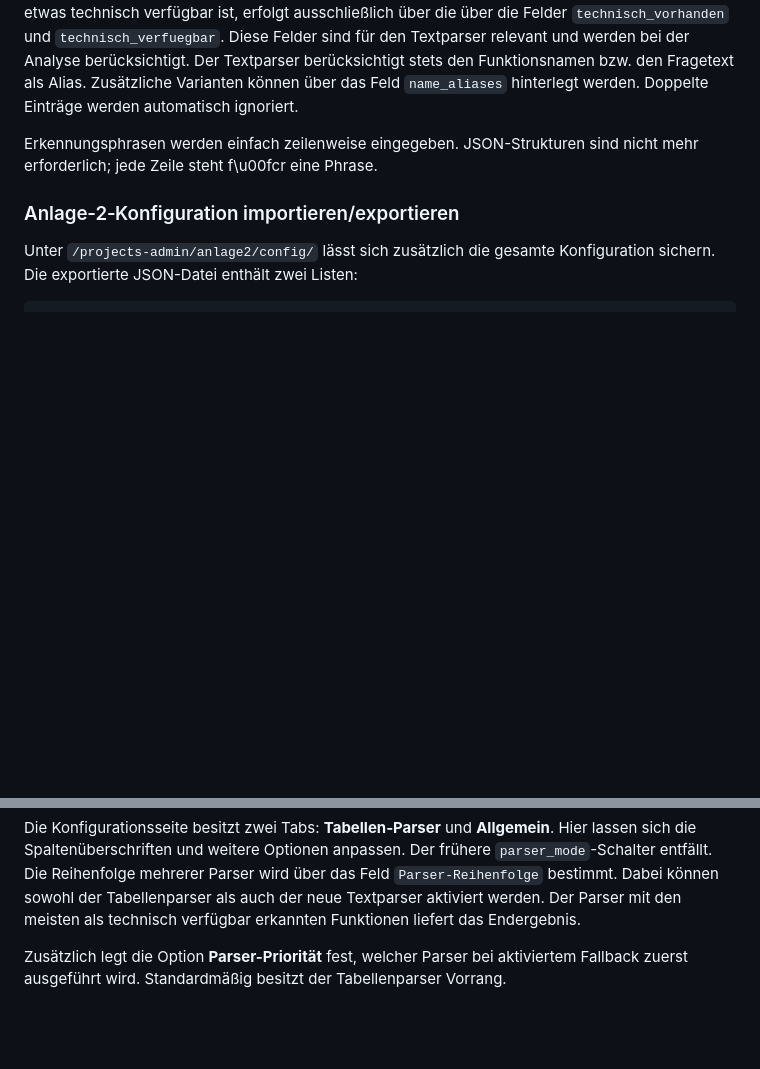
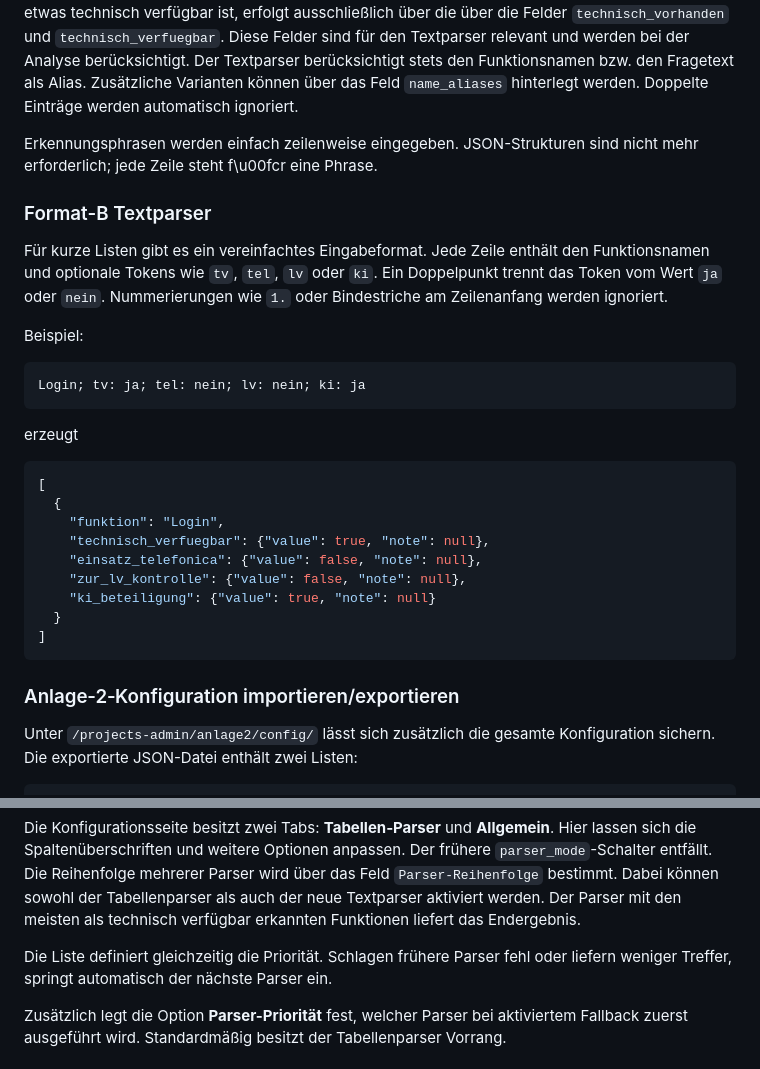
Before and after one commit to fraven01/NOESIS, a Markdown page: README.md, 2 parts joined by grey strips. Rendered like a GitHub page; blank space fills up the shorter version.

Commit message:
docs: erlaeutere Format-B Parser

````diff
--- a/README.md
+++ b/README.md
@@ -153,6 +153,30 @@ Erkennungsphrasen werden einfach zeilenweise eingegeben.
 JSON-Strukturen sind nicht mehr erforderlich; jede Zeile steht f\u00fcr eine Phrase.
 
 
+### Format-B Textparser
+
+Für kurze Listen gibt es ein vereinfachtes Eingabeformat. Jede Zeile enthält den Funktionsnamen und optionale Tokens wie `tv`, `tel`, `lv` oder `ki`. Ein Doppelpunkt trennt das Token vom Wert `ja` oder `nein`. Nummerierungen wie `1.` oder Bindestriche am Zeilenanfang werden ignoriert.
+
+Beispiel:
+
+```text
+Login; tv: ja; tel: nein; lv: nein; ki: ja
+```
+
+erzeugt
+
+```json
+[
+  {
+    "funktion": "Login",
+    "technisch_verfuegbar": {"value": true, "note": null},
+    "einsatz_telefonica": {"value": false, "note": null},
+    "zur_lv_kontrolle": {"value": false, "note": null},
+    "ki_beteiligung": {"value": true, "note": null}
+  }
+]
+```
+
 ### Anlage‑2‑Konfiguration importieren/exportieren
 
 Unter `/projects-admin/anlage2/config/` lässt sich zusätzlich die gesamte
@@ -175,6 +199,9 @@ Die Reihenfolge mehrerer Parser wird über das Feld `Parser-Reihenfolge`
 bestimmt. Dabei können sowohl der Tabellenparser als auch der neue Textparser
 aktiviert werden. Der Parser mit den meisten als technisch verfügbar erkannten
 Funktionen liefert das Endergebnis.
+
+Die Liste definiert gleichzeitig die Priorität. Schlagen frühere Parser fehl
+oder liefern weniger Treffer, springt automatisch der nächste Parser ein.
 
 Zusätzlich legt die Option **Parser-Priorität** fest, welcher Parser bei
 aktiviertem Fallback zuerst ausgeführt wird. Standardmäßig besitzt der
````
